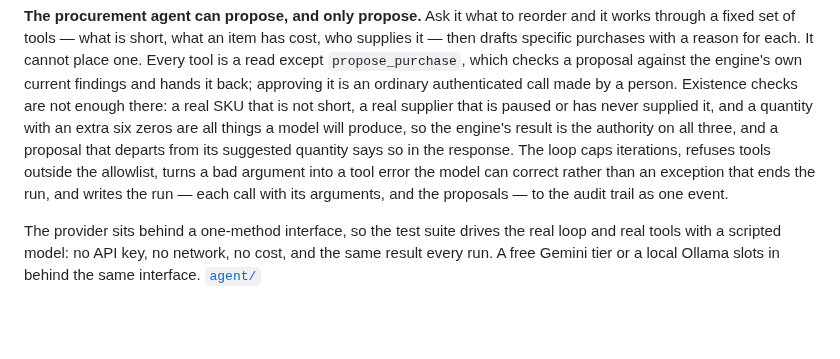
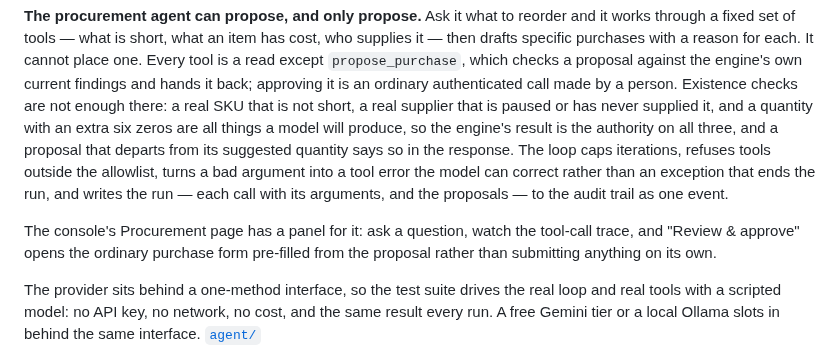
Before and after one commit to kingmars2022/stockroom-warehouse-system, a Markdown page: README.md, the part around one of its changes. Drawn GitHub-style; blank space fills up the shorter version.

```diff
--- a/README.md
+++ b/README.md
@@ -90,6 +90,10 @@ allowlist, turns a bad argument into a tool error the model can correct rather
 than an exception that ends the run, and writes the run — each call with its
 arguments, and the proposals — to the audit trail as one event.
 
+The console's Procurement page has a panel for it: ask a question, watch the
+tool-call trace, and "Review & approve" opens the ordinary purchase form
+pre-filled from the proposal rather than submitting anything on its own.
+
 The provider sits behind a one-method interface, so the test suite drives the
 real loop and real tools with a scripted model: no API key, no network, no
 cost, and the same result every run. A free Gemini tier or a local Ollama slots
```
Also changed, not shown: other parts of README.md (+7 -2 lines), docs/screenshots/audit-log.png, docs/screenshots/procurement.png, 3 other files.
